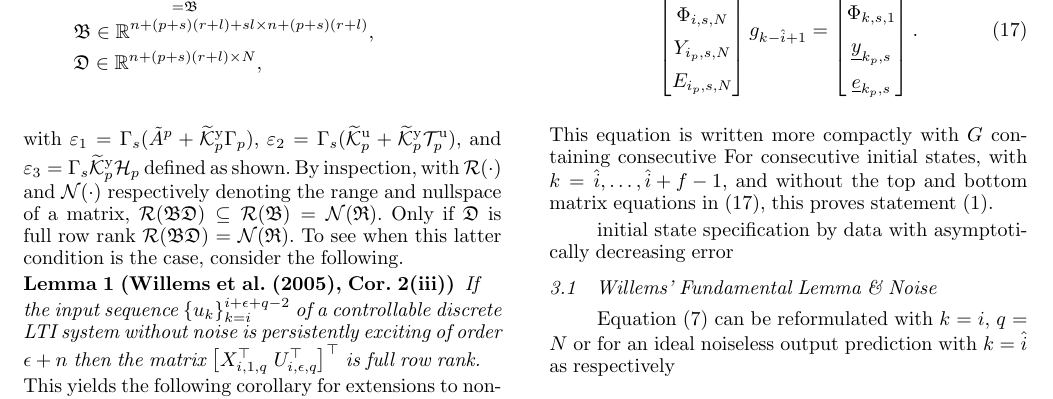
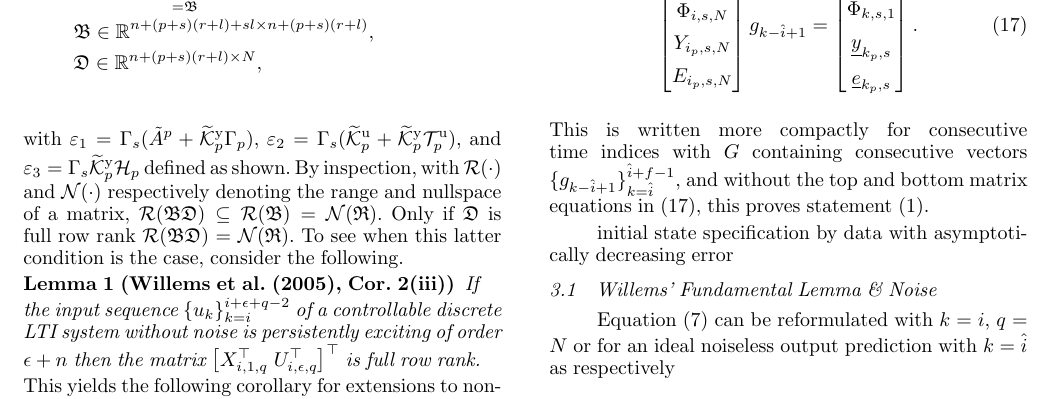
Before and after one commit to TUDelft-DataDrivenControl/Automatica2024_CL-DeePC, a LaTeX document (autosam.tex, which reads sections/3_CL_DeePC.tex): part of page 5 of 9, cut at the place of the change. Compiled offline with pdfLaTeX.

Commit message:
Update on Overleaf.

```diff
--- a/sections/3_CL_DeePC.tex
+++ b/sections/3_CL_DeePC.tex
@@ -140,7 +140,7 @@ With reference to~\eqref{eq:Yf1} and~\eqref{eq:DataEq1}, premultiplying both sid
         \datavec{e}{k_p,s}
     \end{bmatrix}.
 \end{align}
-This equation is written more compactly with $G$ containing consecutive For consecutive initial states, with $k={\hat{i},\dots,\hat{i}+f-1}$, and without the top and bottom matrix equations in \eqref{eq:Dg}, this proves statement~(\ref{claim:G_exists}).
+This is written more compactly for consecutive time indices with $G$ containing consecutive vectors $\{g_{k-\hat{i}+1}\}_{k=\hat{i}}^{\hat{i}+f-1}$, and without the top and bottom matrix equations in \eqref{eq:Dg}, this proves statement~(\ref{claim:G_exists}).
 
 initial state specification by data with asymptotically decreasing error
 
```
